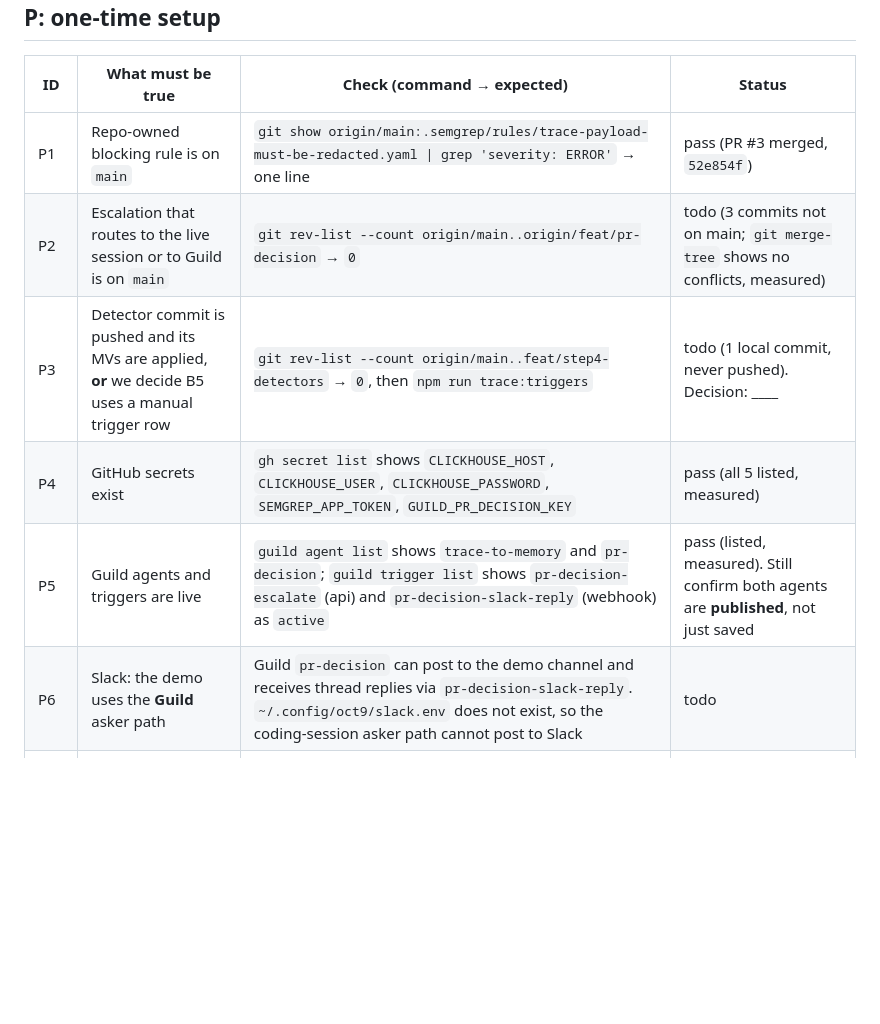
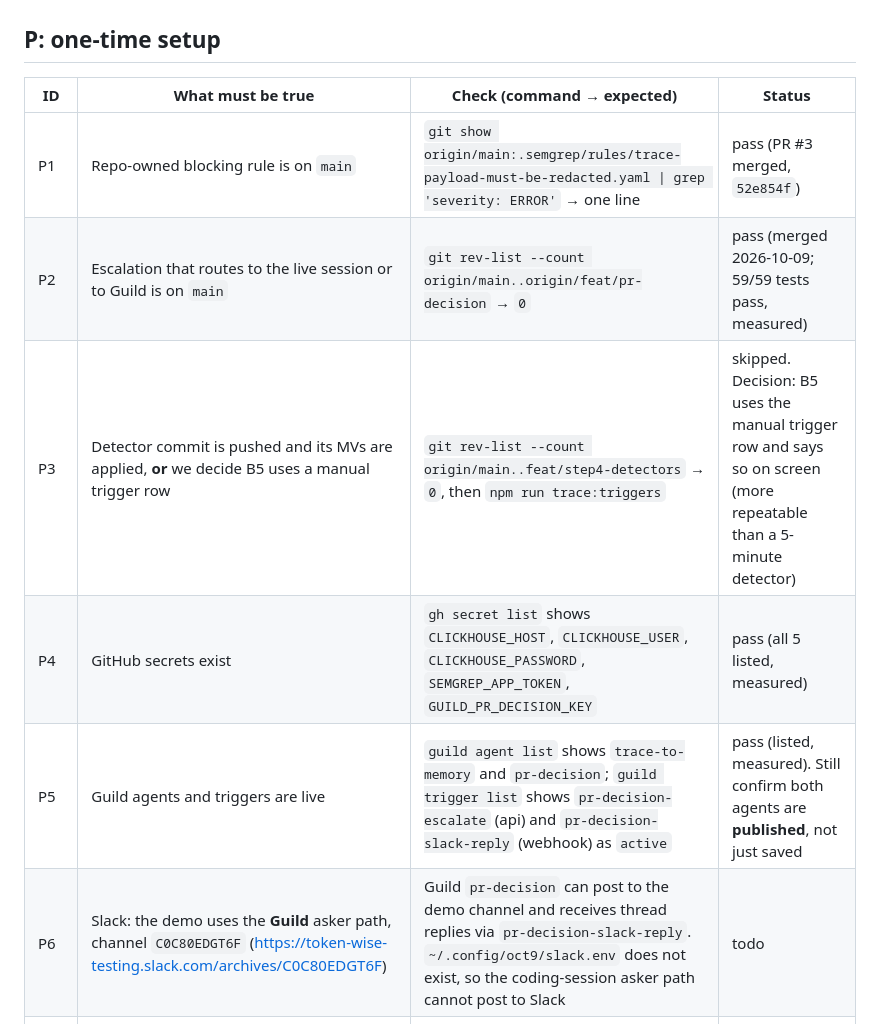
Before and after one commit to blueif16/oct_9, a Markdown page: demo/PREREQ.md, the part around the change. Drawn GitHub-style; blank space fills up the shorter version.

Commit message:
docs: record demo decisions: pr-decision merged, manual B5 trigger, Slack channel
Co-Authored-By: Claude Opus 5.5 (1M context) <noreply@anthropic.com>
Agent-Session: claude:e43f4c23-e4bc-4e67-bfd3-5b0add9d348c

```diff
--- a/demo/PREREQ.md
+++ b/demo/PREREQ.md
@@ -11,11 +11,11 @@ Status values: `todo` · `pass` (evidence filled in) · `fail` (with the error)
 | ID | What must be true | Check (command → expected) | Status |
 |---|---|---|---|
 | P1 | Repo-owned blocking rule is on `main` | `git show origin/main:.semgrep/rules/trace-payload-must-be-redacted.yaml \| grep 'severity: ERROR'` → one line | pass (PR #3 merged, `52e854f`) |
-| P2 | Escalation that routes to the live session or to Guild is on `main` | `git rev-list --count origin/main..origin/feat/pr-decision` → `0` | todo (3 commits not on main; `git merge-tree` shows no conflicts, measured) |
-| P3 | Detector commit is pushed and its MVs are applied, **or** we decide B5 uses a manual trigger row | `git rev-list --count origin/main..feat/step4-detectors` → `0`, then `npm run trace:triggers` | todo (1 local commit, never pushed). Decision: ____ |
+| P2 | Escalation that routes to the live session or to Guild is on `main` | `git rev-list --count origin/main..origin/feat/pr-decision` → `0` | pass (merged 2026-10-09; 59/59 tests pass, measured) |
+| P3 | Detector commit is pushed and its MVs are applied, **or** we decide B5 uses a manual trigger row | `git rev-list --count origin/main..feat/step4-detectors` → `0`, then `npm run trace:triggers` | skipped. Decision: B5 uses the manual trigger row and says so on screen (more repeatable than a 5-minute detector) |
 | P4 | GitHub secrets exist | `gh secret list` shows `CLICKHOUSE_HOST`, `CLICKHOUSE_USER`, `CLICKHOUSE_PASSWORD`, `SEMGREP_APP_TOKEN`, `GUILD_PR_DECISION_KEY` | pass (all 5 listed, measured) |
 | P5 | Guild agents and triggers are live | `guild agent list` shows `trace-to-memory` and `pr-decision`; `guild trigger list` shows `pr-decision-escalate` (api) and `pr-decision-slack-reply` (webhook) as `active` | pass (listed, measured). Still confirm both agents are **published**, not just saved |
-| P6 | Slack: the demo uses the **Guild** asker path | Guild `pr-decision` can post to the demo channel and receives thread replies via `pr-decision-slack-reply`. `~/.config/oct9/slack.env` does not exist, so the coding-session asker path cannot post to Slack | todo |
+| P6 | Slack: the demo uses the **Guild** asker path, channel `C0C80EDGT6F` (https://token-wise-testing.slack.com/archives/C0C80EDGT6F) | Guild `pr-decision` can post to the demo channel and receives thread replies via `pr-decision-slack-reply`. `~/.config/oct9/slack.env` does not exist, so the coding-session asker path cannot post to Slack | todo |
 | P7 | The Slack demo channel is clean and has a readable name | Visual check | todo |
 | P8 | Senso baseline is recorded | `senso kb children 11fcd627-2d7f-4d1f-9e44-a1c090d26ab5 --output json \| jq -r '.nodes[].name'` saved to `demo/evidence/senso-before.txt`. There must be **no** lesson for the B2 rule yet | todo (today: CURRENT.md, DESIGN-agent-triggers-V1.md, 1 LESSON for shell=True, measured) |
 | P9 | Recording isolation | Recording runs from a dedicated worktree `.claude/worktrees/demo-run`; no other Claude/Codex session is active in this repo during takes (a parallel session switched branches under us earlier today) | todo |
```
